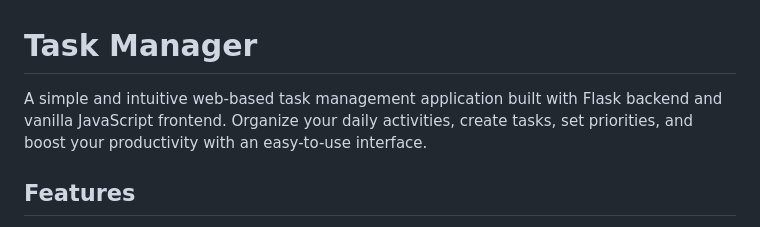
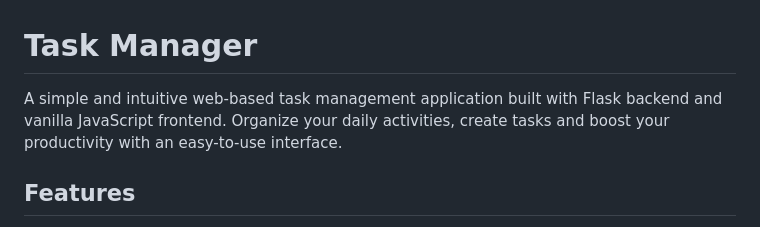
Before and after one commit to VarshithaJ07/Task_Manager, a Markdown page: README.md, the part around the change. GitHub-like rendering.

Commit message:
Update README to simplify application description
Removed mention of setting priorities from the README description.

```diff
--- a/README.md
+++ b/README.md
@@ -1,6 +1,6 @@
 # Task Manager
 
-A simple and intuitive web-based task management application built with Flask backend and vanilla JavaScript frontend. Organize your daily activities, create tasks, set priorities, and boost your productivity with an easy-to-use interface.
+A simple and intuitive web-based task management application built with Flask backend and vanilla JavaScript frontend. Organize your daily activities, create tasks and boost your productivity with an easy-to-use interface.
 
 ## Features
 
```
